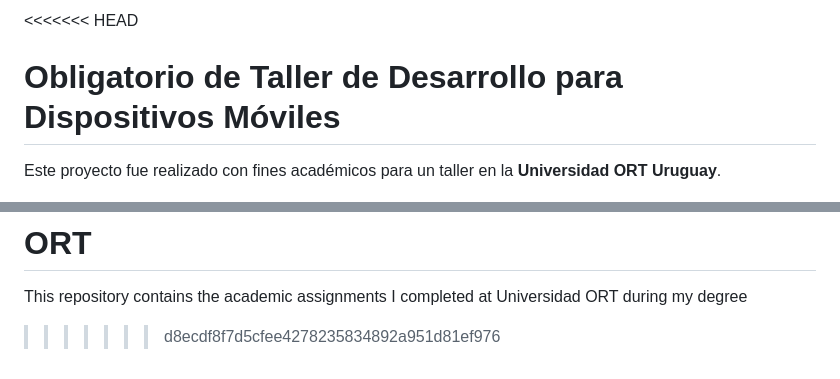
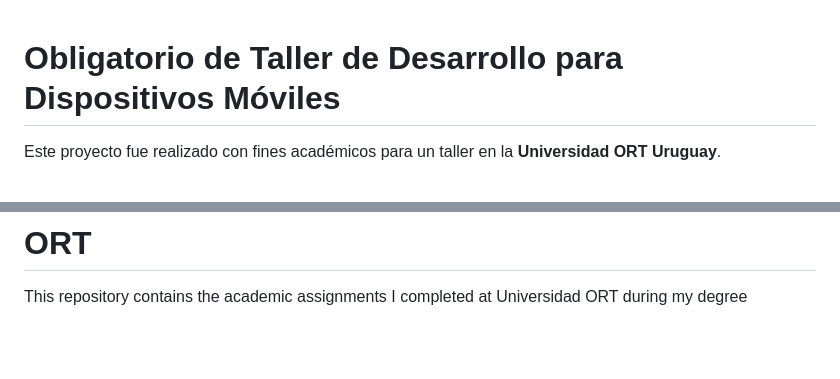
Before and after one commit to cecilialopezramirez/ort2025-desarrollo-dispositivos-moviles, a Markdown page: README.md, 2 parts joined by grey strips. Rendered like a GitHub page; blank space fills up the shorter version.

```diff
--- a/README.md
+++ b/README.md
@@ -1,4 +1,3 @@
-<<<<<<< HEAD
 # Obligatorio de Taller de Desarrollo para Dispositivos Móviles
 Este proyecto fue realizado con fines académicos para un taller en la **Universidad ORT Uruguay**.
 
@@ -82,4 +81,3 @@ Error handling must be implemented on the client side.
 =======
 # ORT
 This repository contains the academic assignments I completed at Universidad ORT during my degree
->>>>>>> d8ecdf8f7d5cfee4278235834892a951d81ef976
```
